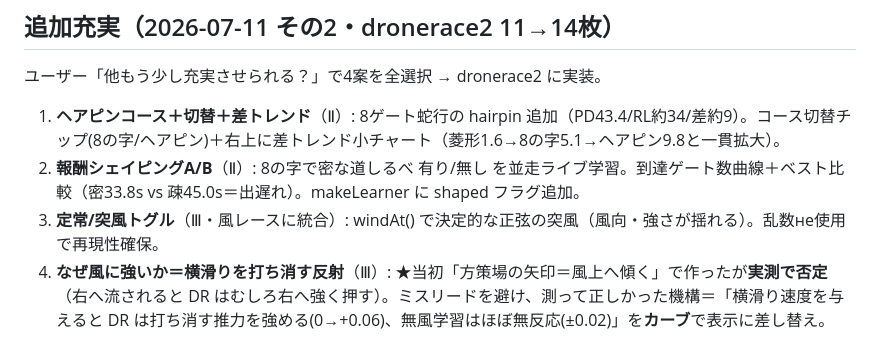
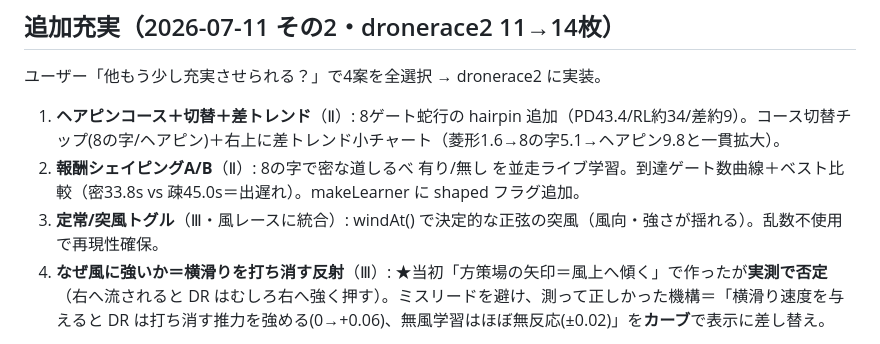
Before and after one commit to lutelute/process_nn, a Markdown page: docs/ROADMAP-dronerace.md, the part around the change. GitHub-like rendering.

Commit message:
docs: ロードマップのタイプミス修正（キリル文字混入）

```diff
--- a/docs/ROADMAP-dronerace.md
+++ b/docs/ROADMAP-dronerace.md
@@ -69,7 +69,7 @@ dronerace.html（73本目、`4006db2`）への3つの拡張計画。共通の土
 ユーザー「他もう少し充実させられる？」で4案を全選択 → dronerace2 に実装。
 1. **ヘアピンコース＋切替＋差トレンド**（Ⅱ）: 8ゲート蛇行の hairpin 追加（PD43.4/RL約34/差約9）。コース切替チップ(8の字/ヘアピン)＋右上に差トレンド小チャート（菱形1.6→8の字5.1→ヘアピン9.8と一貫拡大）。
 2. **報酬シェイピングA/B**（Ⅱ）: 8の字で密な道しるべ 有り/無し を並走ライブ学習。到達ゲート数曲線＋ベスト比較（密33.8s vs 疎45.0s＝出遅れ）。makeLearner に shaped フラグ追加。
-3. **定常/突風トグル**（Ⅲ・風レースに統合）: windAt() で決定的な正弦の突風（風向・強さが揺れる）。乱数не使用で再現性確保。
+3. **定常/突風トグル**（Ⅲ・風レースに統合）: windAt() で決定的な正弦の突風（風向・強さが揺れる）。乱数不使用で再現性確保。
 4. **なぜ風に強いか＝横滑りを打ち消す反射**（Ⅲ）: ★当初「方策場の矢印＝風上へ傾く」で作ったが**実測で否定**（右へ流されると DR はむしろ右へ強く押す）。ミスリードを避け、測って正しかった機構＝「横滑り速度を与えると DR は打ち消す推力を強める(0→+0.06)、無風学習はほぼ無反応(±0.02)」を**カーブ**で表示に差し替え。
 
 **教訓（次の拡張者へ）**
```
